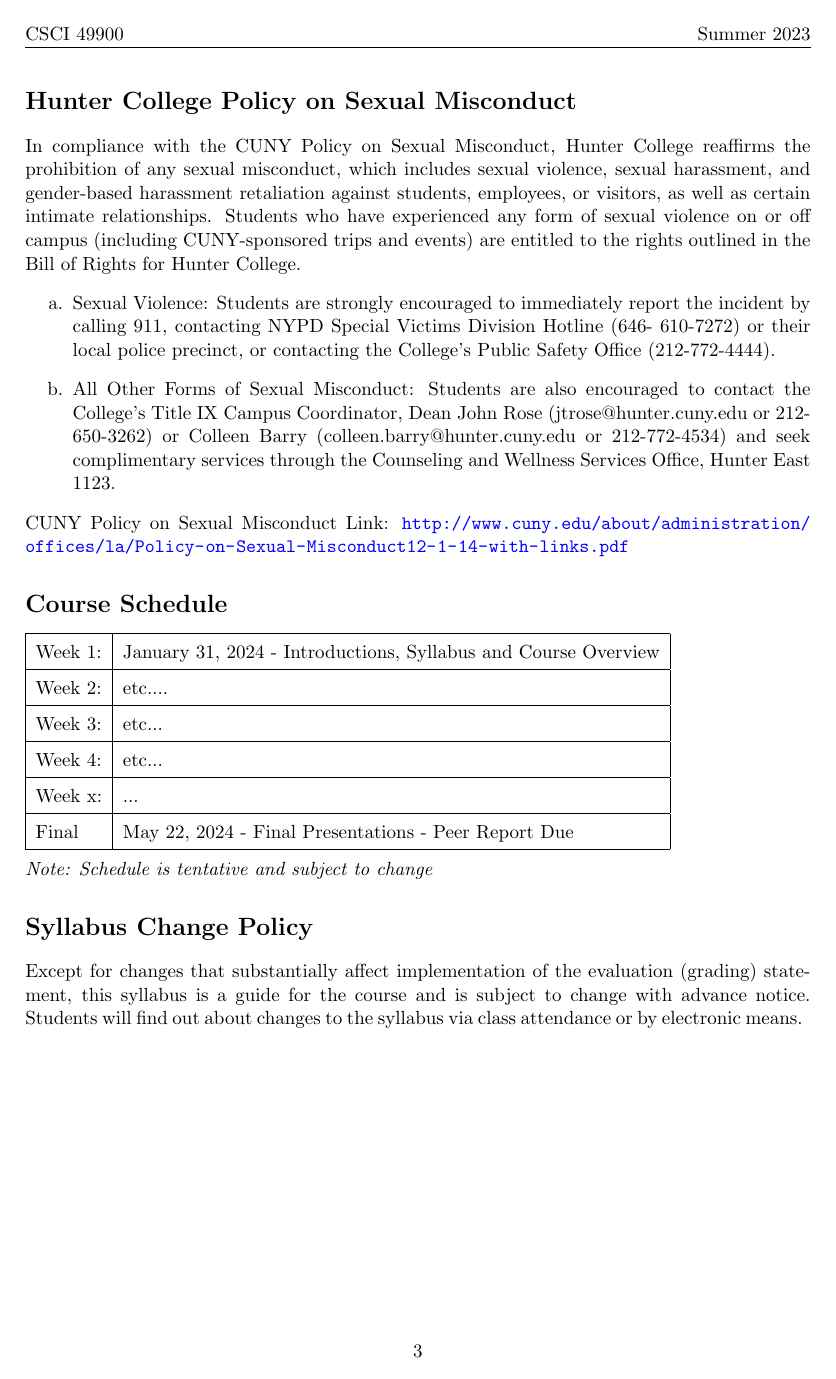
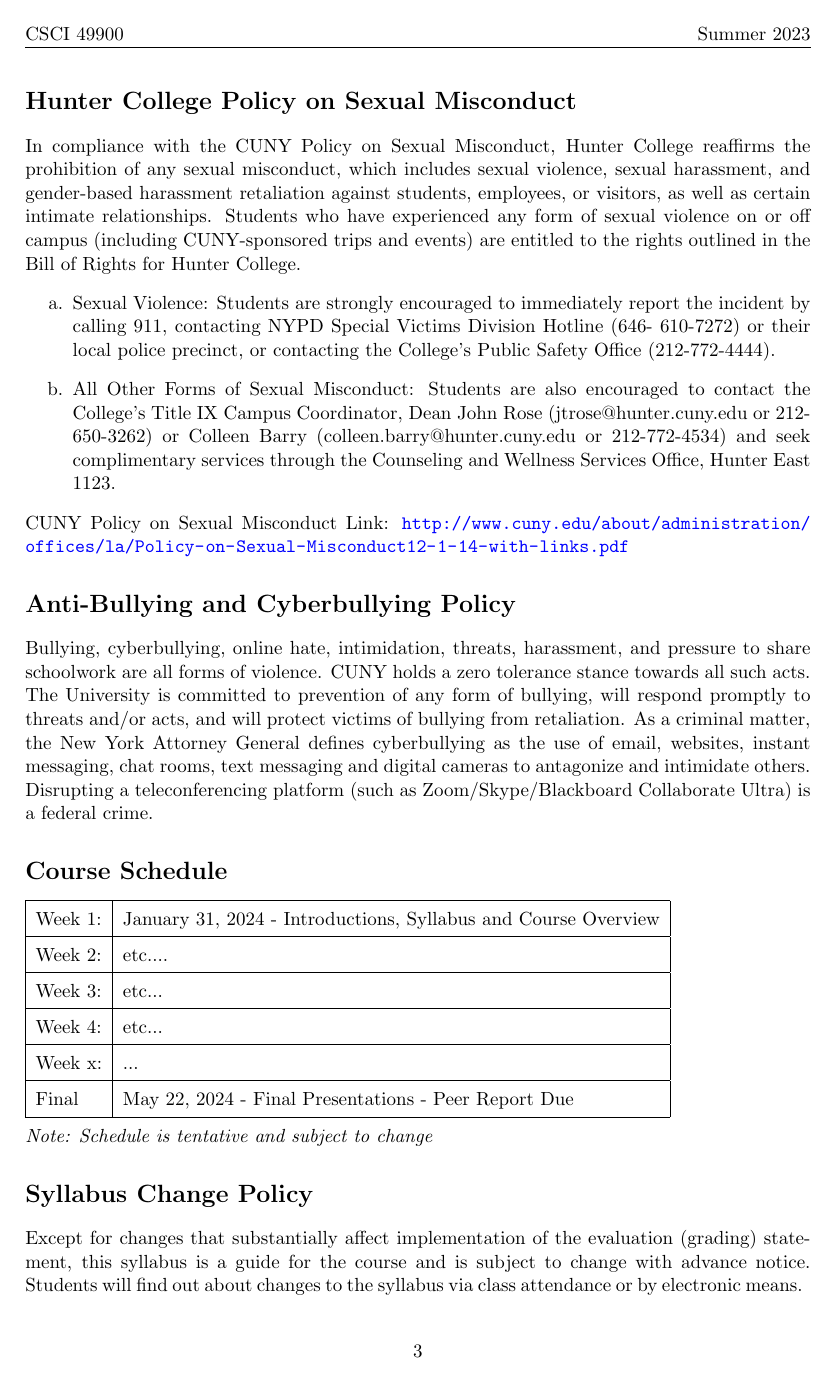
Before and after one commit to cericha/Hunter-College-LaTeX-Syllabus, a LaTeX document (syllabus.tex, which reads sections/required_statements/cs_department_requirements/bullying.tex): page 3 of 3. Compiled offline with pdfLaTeX.

Commit message:
Add new requirements, and update template

```diff
--- /dev/null
+++ b/sections/required_statements/cs_department_requirements/bullying.tex
@@ -0,0 +1 @@
+Bullying, cyberbullying, online hate, intimidation, threats, harassment, and pressure to share schoolwork are all forms of violence. CUNY holds a zero tolerance stance towards all such acts. The University is committed to prevention of any form of bullying, will respond promptly to threats and/or acts, and will protect victims of bullying from retaliation.  As a criminal matter, the New York Attorney General defines cyberbullying as the use of email, websites, instant messaging, chat rooms, text messaging and digital cameras to antagonize and intimidate others. Disrupting a teleconferencing platform (such as Zoom/Skype/Blackboard Collaborate Ultra) is a federal crime.
--- a/syllabus.tex
+++ b/syllabus.tex
@@ -58,7 +58,9 @@
 \section*{ADA Statement}
 \input{sections/recommended_statements/adastatement}
 \section*{Hunter College Policy on Sexual Misconduct}
-\input{sections/required_statements/policy_sexual_misconduct}
+\input{sections/required_statements/senate_requirements/policy_sexual_misconduct}
+\section*{Anti-Bullying and Cyberbullying Policy}
+\input{sections/required_statements/cs_department_requirements/bullying.tex}
 \section*{Course Schedule}
 \input{sections/schedule.tex}
 \section*{Syllabus Change Policy}
```
Also changed, not shown: README.md, sections/required_statements/senate_requirements/academic_integrity.tex (renamed from sections/required_statements/academic_integrity.tex), sections/required_statements/senate_requirements/learning_outcomes.tex (renamed from sections/required_statements/learning_outcomes.tex), sections/required_statements/senate_requirements/policy_sexual_misconduct.tex (renamed from sections/required_statements/policy_sexual_misconduct.tex), syllabus.tex (4 more changed lines).
